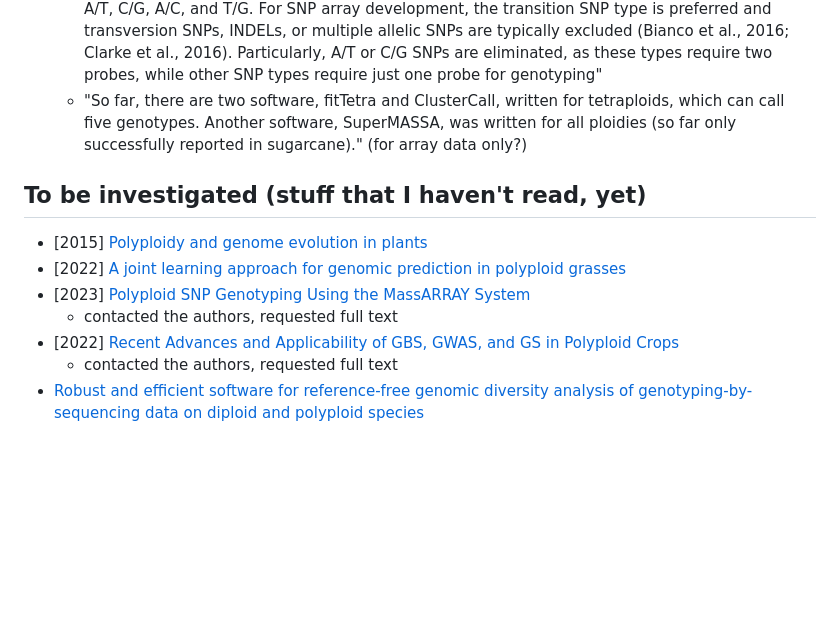
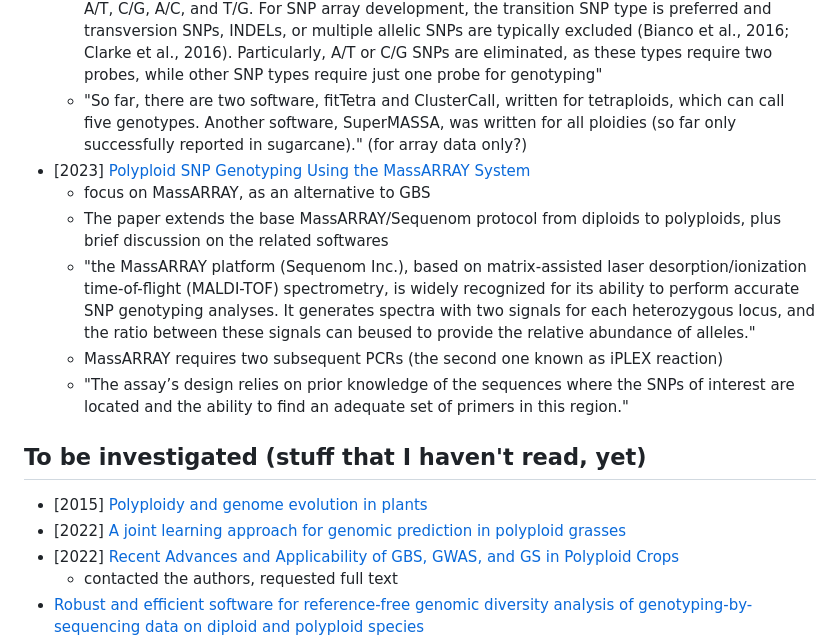
Before and after one commit to ne1s0n/bioinformateachers, a Markdown page: posts/polyploid_reading_list.md, the part around the change. Drawn GitHub-style; blank space fills up the shorter version.

Commit message:
progres in polyploids

```diff
--- a/posts/polyploid_reading_list.md
+++ b/posts/polyploid_reading_list.md
@@ -21,17 +21,18 @@ Contributions are welcome :)
 	* table with all the available (at the time) SNP array for polyploid species
 	* "Ploidy is a significant factor impacting SNP qualities and validation rates of SNP markers in SNP arrays... This review presents a complete overview of SNP array development and applications in polypoid crops, which will benefit the research in molecular breeding and genetics of crops with complex genomes"
 	* "There are two types of SNPs: transition SNPs such as A/G, T/C, and transversion SNPs such as A/T, C/G, A/C, and T/G. For SNP array development, the transition SNP type is preferred and transversion SNPs, INDELs, or multiple allelic SNPs are typically excluded (Bianco et al., 2016; Clarke et al., 2016). Particularly, A/T or C/G SNPs are eliminated, as these types require two probes, while other SNP types require just one probe for genotyping"
-	* "So far, there are two software, fitTetra
-and ClusterCall, written for tetraploids, which can call five
-genotypes. Another software, SuperMASSA, was written for all
-ploidies (so far only successfully reported in sugarcane)." (for array data only?)
+	* "So far, there are two software, fitTetra and ClusterCall, written for tetraploids, which can call five genotypes. Another software, SuperMASSA, was written for all ploidies (so far only successfully reported in sugarcane)." (for array data only?)
+* [2023] [Polyploid SNP Genotyping Using the MassARRAY System](https://link.springer.com/protocol/10.1007/978-1-0716-3024-2_7)
+  * focus on MassARRAY, as an alternative to GBS
+  * The paper extends the base MassARRAY/Sequenom protocol from diploids to polyploids, plus brief discussion on the related softwares
+  * "the MassARRAY platform (Sequenom Inc.), based on matrix-assisted laser desorption/ionization time-of-flight (MALDI-TOF) spectrometry, is widely recognized for its ability to perform accurate SNP genotyping analyses. It generates spectra with two signals for each heterozygous locus, and the ratio between these signals can beused to provide the relative abundance of alleles."
+  * MassARRAY requires two subsequent PCRs (the second one known as iPLEX reaction)
+  * "The assay’s design relies on prior knowledge of the sequences where the SNPs of interest are located and the ability to find an adequate set of primers in this region."
 
 ## To be investigated (stuff that I haven't read, yet)
 
 * [2015] [Polyploidy and genome evolution in plants](https://www.sciencedirect.com/science/article/pii/S0959437X15001185?casa_token=LAet5jlt-KgAAAAA:5BZNAFkkq4ij0kGhz4VUzrxhbzfUSY8L9pns29BHQJ_ha9avGT0bkZtCM2xEDevuBgtw_1sh8ns)
 * [2022] [A joint learning approach for genomic prediction in polyploid grasses](https://www.nature.com/articles/s41598-022-16417-7)
-* [2023] [Polyploid SNP Genotyping Using the MassARRAY System](https://link.springer.com/protocol/10.1007/978-1-0716-3024-2_7)
-  * contacted the authors, requested full text
 * [2022] [Recent Advances and Applicability of GBS, GWAS, and GS in Polyploid Crops](https://onlinelibrary.wiley.com/doi/abs/10.1002/9781119745686.ch15)
   * contacted the authors, requested full text
 * [Robust and efficient software for reference-free genomic diversity analysis of genotyping-by-sequencing data on diploid and polyploid species](https://onlinelibrary.wiley.com/doi/abs/10.1111/1755-0998.13477)
```
